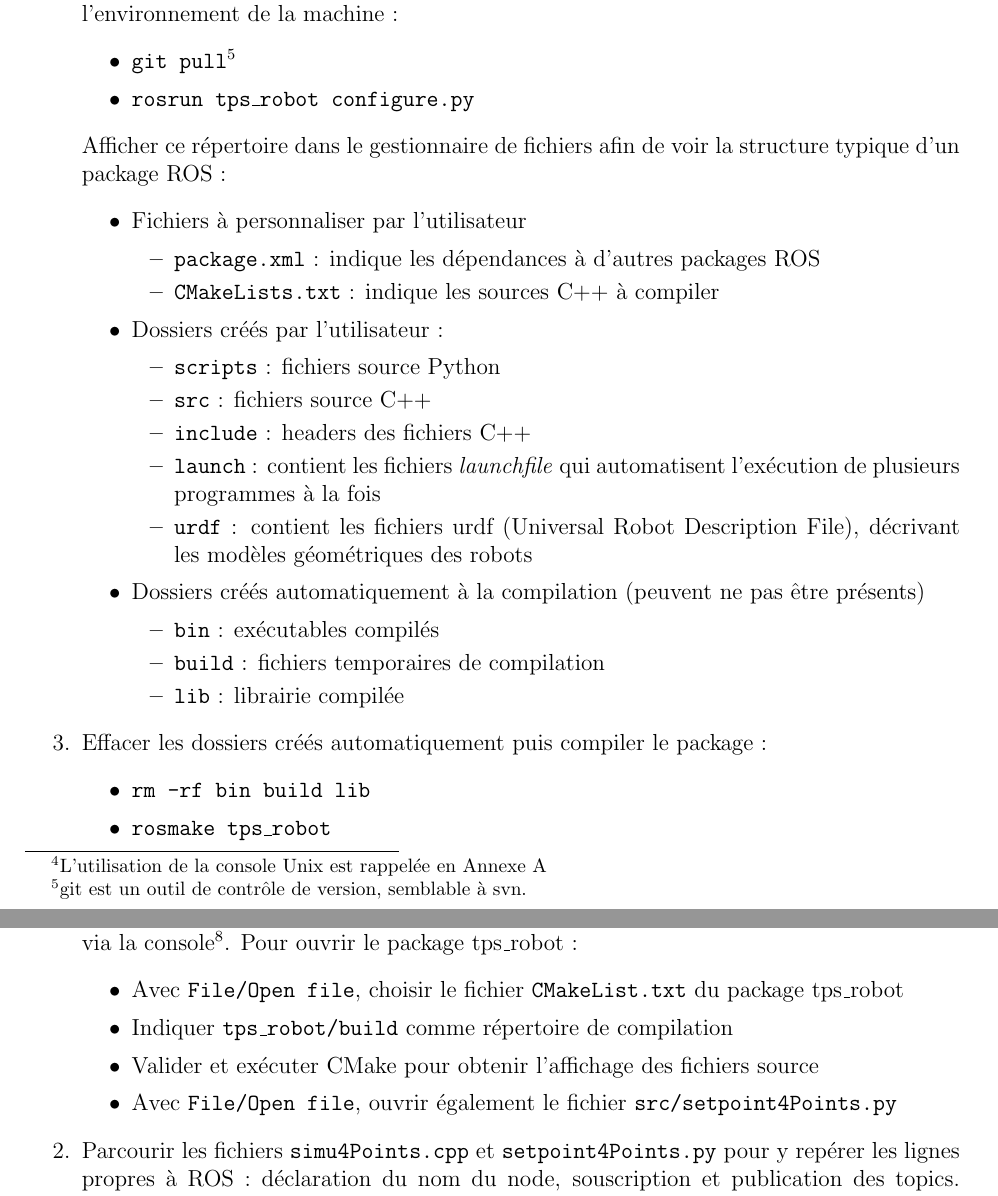
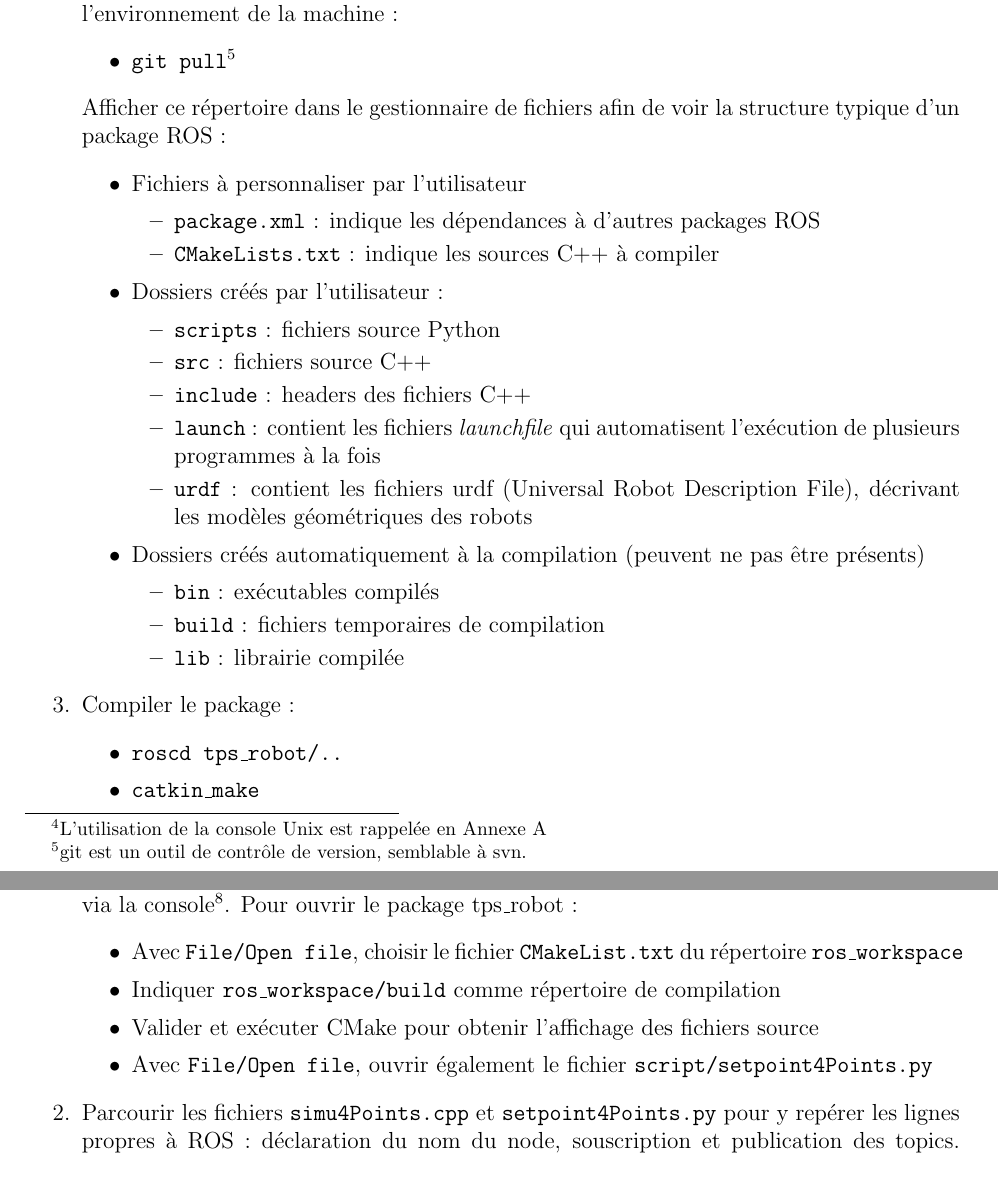
Before and after one commit to eavr-strasbourg/tps_robot, a LaTeX document (sujet/tpROS.tex): two parts of pages 3 and 5 of 16, joined at a grey line, cut so that both start at the same text. Compiled offline with pdfLaTeX.

Commit message:
changements .tex

```diff
--- a/sujet/tpROS.tex
+++ b/sujet/tpROS.tex
@@ -143,7 +143,7 @@ Toutes les commandes du TP sont à entrer dans un terminal en ligne de commande.
  Ce package contient les simulateurs utilisés pour le TP. Pour le mettre à jour et initialiser l'environnement de la machine :
  \begin{itemize}
  \item \texttt{git pull}\footnote{git est un outil de contrôle de version, semblable à svn.}
- \item \texttt{rosrun tps\_robot configure.py}
+ %\item \texttt{rosrun tps\_robot configure.py}
  \end{itemize}
  Afficher ce répertoire dans le gestionnaire de fichiers afin de voir la structure typique d'un package ROS :
  \begin{itemize}
@@ -168,10 +168,10 @@ Toutes les commandes du TP sont à entrer dans un terminal en ligne de commande.
  \end{itemize}
  \end{itemize}
 
- \item Effacer les dossiers créés automatiquement puis compiler le package :
+ \item Compiler le package :
  \begin{itemize}
- \item \texttt{rm -rf bin build lib}
- \item \texttt{rosmake tps\_robot}
+ \item \texttt{roscd tps\_robot/..}
+ \item \texttt{catkin\_make}
  \end{itemize}
  \end{enumerate}
 
@@ -226,10 +226,10 @@ Pour pouvoir exploiter ces avantages dans le logiciel Qt Creator, il faut égale
 Lors des prochaines séances il faudra également lancer Qt Creator via la console\footnote{ Attention notamment à l'ouverture automatique des \texttt{.cpp} dans Qt Creator : le logiciel ainsi lancé ne sera pas interfacé avec l'environnement ROS.}.
 Pour ouvrir le package tps\_robot :
 \begin{itemize}
-\item Avec \texttt{File/Open file}, choisir le fichier \texttt{CMakeList.txt} du package tps\_robot
- \item Indiquer \texttt{tps\_robot/build} comme répertoire de compilation
+\item Avec \texttt{File/Open file}, choisir le fichier \texttt{CMakeList.txt} du répertoire \texttt{ros\_workspace}
+ \item Indiquer \texttt{ros\_workspace/build} comme répertoire de compilation
  \item Valider et exécuter CMake pour obtenir l'affichage des fichiers source
- \item Avec \texttt{File/Open file}, ouvrir également le fichier \texttt{src/setpoint4Points.py}
+ \item Avec \texttt{File/Open file}, ouvrir également le fichier \texttt{script/setpoint4Points.py}
 \end{itemize}
 \item Parcourir les fichiers \texttt{simu4Points.cpp} et \texttt{setpoint4Points.py} pour y repérer les lignes propres à ROS : déclaration du nom du node, souscription et publication des topics. On voit apparaître la notion de message : il s'agit du type d'information que des nodes s'échangent sur un topic (vecteur, image, chaîne de caractère...). Ici le message \texttt{/setpoint} est un \texttt{Float32MultiArray}, soit un vecteur de float. De nombreux types de message existent déjà dans ROS, mais il est toujours possible de créer le sien pour une utilisation particulière.
 
```
Also changed, not shown: sujet/tpROS.pdf, sujet/tpROS.tex (2 more changed lines), 2 other files.
